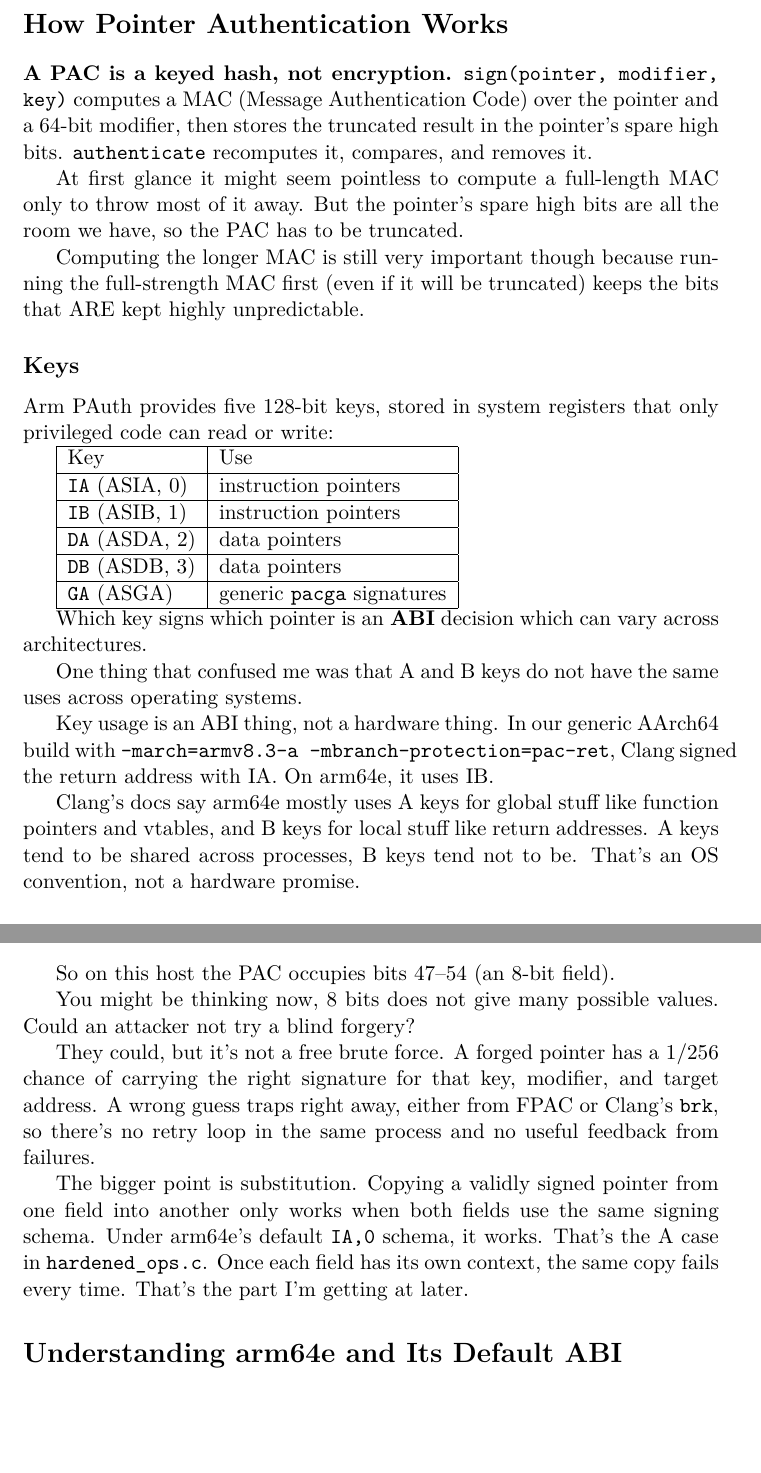
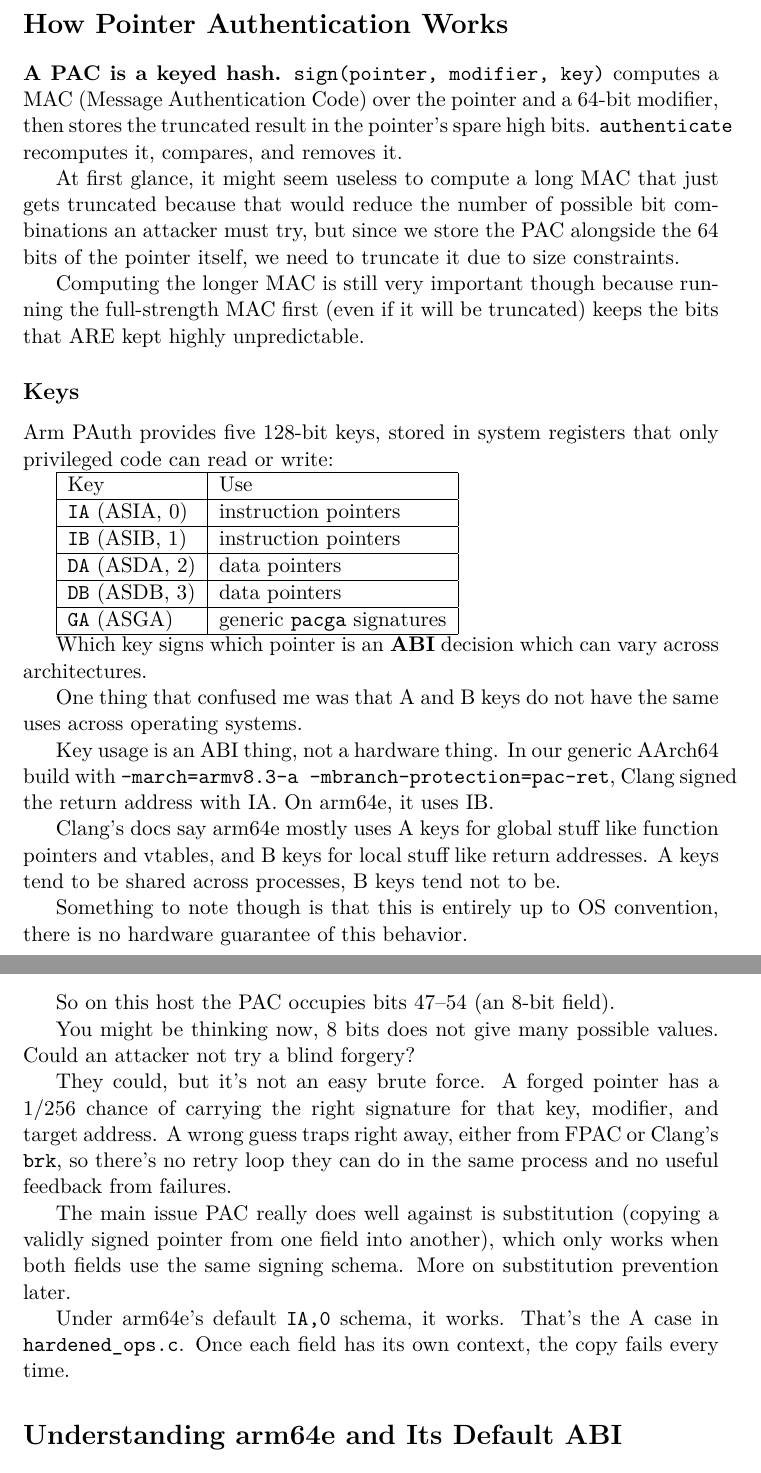
Before and after one commit to fr4nsyz/fr4nsyz.github.io, a LaTeX document (content/blog/2026-11-25-arm64e-pointer-authentication.tex): two parts of pages 2 and 4 of 9, joined at a grey line, cut so that both start at the same text, the shorter picture padded with empty space. Compiled offline with pdfLaTeX.

Commit message:
fix fix fix

```diff
--- a/content/blog/2026-11-25-arm64e-pointer-authentication.tex
+++ b/content/blog/2026-11-25-arm64e-pointer-authentication.tex
@@ -48,9 +50,9 @@
 
 \section{How Pointer Authentication Works}
 
-\textbf{A PAC is a keyed hash, not encryption.} \texttt{sign(pointer, modifier, key)} computes a MAC (Message Authentication Code) over the pointer and a 64-bit modifier, then stores the truncated result in the pointer's spare high bits. \texttt{authenticate} recomputes it, compares, and removes it.
+\textbf{A PAC is a keyed hash.} \texttt{sign(pointer, modifier, key)} computes a MAC (Message Authentication Code) over the pointer and a 64-bit modifier, then stores the truncated result in the pointer's spare high bits. \texttt{authenticate} recomputes it, compares, and removes it.
 
-At first glance it might seem pointless to compute a full-length MAC only to throw most of it away. But the pointer's spare high bits are all the room we have, so the PAC has to be truncated.
+At first glance, it might seem useless to compute a long MAC that just gets truncated because that would reduce the number of possible bit combinations an attacker must try, but since we store the PAC alongside the 64 bits of the pointer itself, we need to truncate it due to size constraints.
 
 Computing the longer MAC is still very important though because running the full-strength MAC first (even if it will be truncated) keeps the bits that ARE kept highly unpredictable.
 
@@ -80,7 +82,9 @@
 
 Key usage is an ABI thing, not a hardware thing. In our generic AArch64 build with \texttt{-march=armv8.3-a -mbranch-protection=pac-ret}, Clang signed the return address with IA. On arm64e, it uses IB.
 
-Clang's docs say arm64e mostly uses A keys for global stuff like function pointers and vtables, and B keys for local stuff like return addresses. A keys tend to be shared across processes, B keys tend not to be. That's an OS convention, not a hardware promise.
+Clang's docs say arm64e mostly uses A keys for global stuff like function pointers and vtables, and B keys for local stuff like return addresses. A keys tend to be shared across processes, B keys tend not to be.
+
+Something to note though is that this is entirely up to OS convention, there is no hardware guarantee of this behavior.
 
 \subsection{Modifiers / discriminators}
 
@@ -133,9 +141,11 @@
 
 You might be thinking now, 8 bits does not give many possible values. Could an attacker not try a blind forgery?
 
-They could, but it's not a free brute force. A forged pointer has a 1/256 chance of carrying the right signature for that key, modifier, and target address. A wrong guess traps right away, either from FPAC or Clang's \texttt{brk}, so there's no retry loop in the same process and no useful feedback from failures.
+They could, but it's not an easy brute force. A forged pointer has a 1/256 chance of carrying the right signature for that key, modifier, and target address. A wrong guess traps right away, either from FPAC or Clang's \texttt{brk}, so there's no retry loop they can do in the same process and no useful feedback from failures.
 
-The bigger point is substitution. Copying a validly signed pointer from one field into another only works when both fields use the same signing schema. Under arm64e's default \texttt{IA,0} schema, it works. That's the A case in \texttt{hardened\uscore{}ops.c}. Once each field has its own context, the same copy fails every time. That's the part I'm getting at later.
+The main issue PAC really does well against is substitution (copying a validly signed pointer from one field into another), which only works when both fields use the same signing schema. More on substitution prevention later.
+
+Under arm64e's default \texttt{IA,0} schema, it works. That's the A case in \texttt{hardened\uscore{}ops.c}. Once each field has its own context, the copy fails every time.
 
 \section{Understanding arm64e and Its Default ABI}
 
```
Also changed, not shown: content/blog/2026-11-25-arm64e-pointer-authentication.tex (27 more changed lines).
